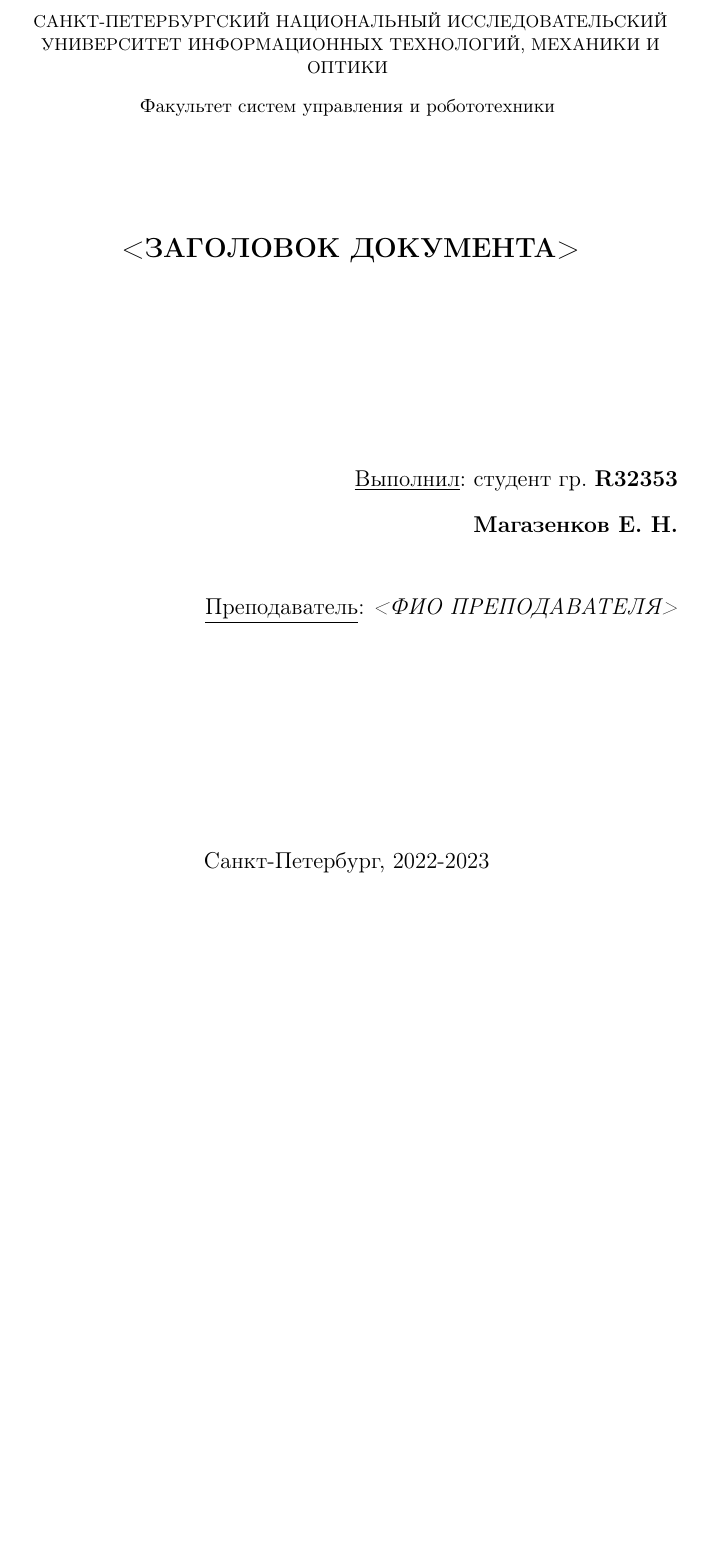
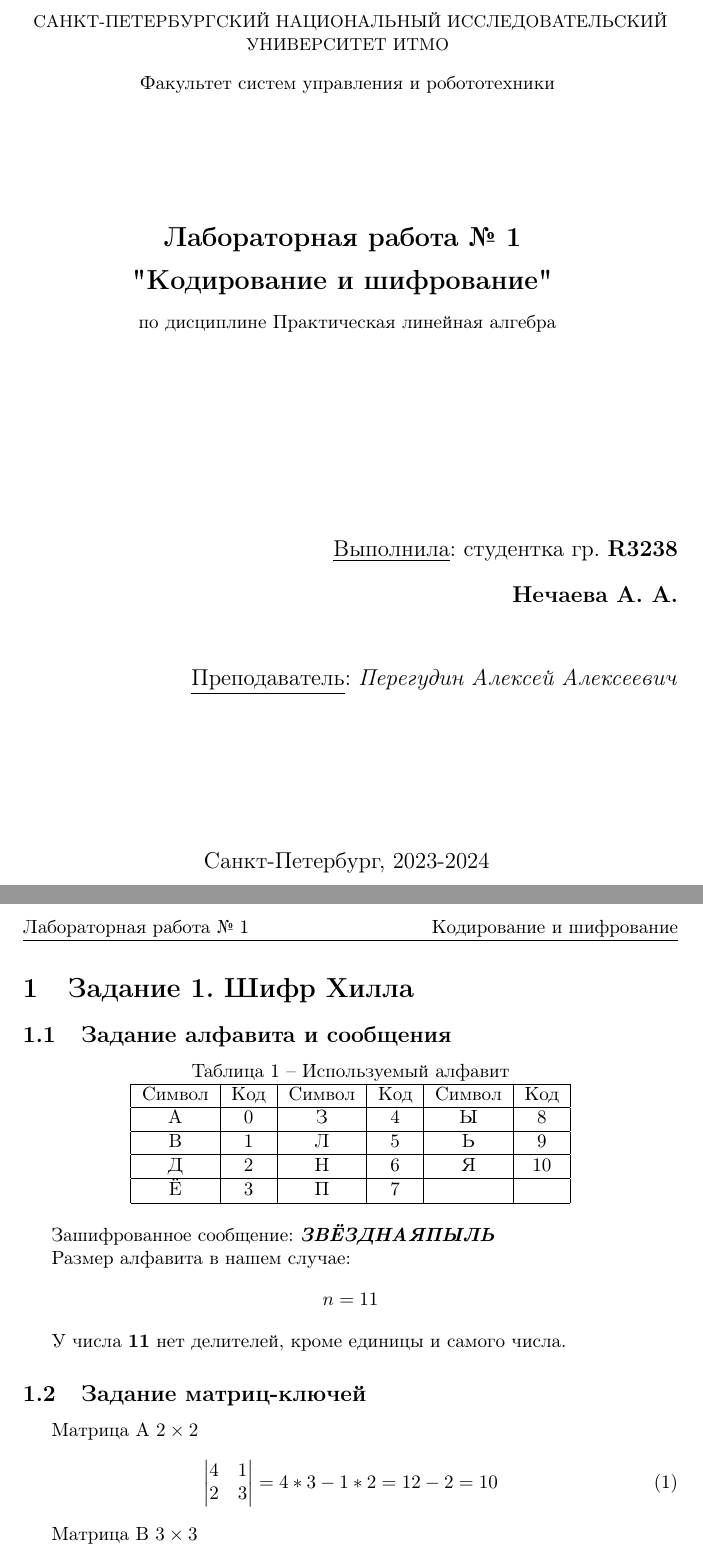
Before and after one commit to a-nechaeva/practical_Linal, a LaTeX document (lab1/lab1_report.tex): part of the page before the commit and two parts of pages 1 and 2 of 2 after it, the two joined at a grey line, cut so that both start at the same text, the shorter picture padded with empty space. Compiled offline with pdfLaTeX.

Commit message:
in process

```diff
--- a/lab1/lab1_report.tex
+++ b/lab1/lab1_report.tex
@@ -20,8 +20,8 @@
 \pagestyle{fancy}
 \fancypagestyle{style}{ % создание нового стиля style
 	\fancyhf{} % очистка колонтитулов
-	\fancyhead[LO, RE]{<КРАТКОЕ НАЗВАНИЕ>} % название документа наверху
-	\fancyhead[RO, LE]{\leftmark} % название section наверху
+	\fancyhead[LO, RE]{Лабораторная работа № 1 } % название документа наверху
+	\fancyhead[RO, LE]{ Кодирование и шифрование} % название section наверху
 	\fancyfoot[RO, LE]{\thepage} % номер страницы справа внизу на нечетных и слева внизу на четных
 	\renewcommand{\headrulewidth}{0.25pt} % толщина линии сверху
 	\renewcommand{\footrulewidth}{0pt} % толцина линии снизу
@@ -37,7 +37,7 @@
 			Федеральное государственное автономное образовательное учреждение высшего образования
 	}}
 	\fancyfoot[C]{{\large
-			Санкт-Петербург, 2022-2023
+			Санкт-Петербург, 2023-2024
 	}}
 	\renewcommand{\headrulewidth}{0pt}
 }
@@ -91,7 +91,7 @@
 		\vspace*{6ex}
 
 		{\small
-			САНКТ-ПЕТЕРБУРГСКИЙ НАЦИОНАЛЬНЫЙ ИССЛЕДОВАТЕЛЬСКИЙ УНИВЕРСИТЕТ ИНФОРМАЦИОННЫХ ТЕХНОЛОГИЙ, МЕХАНИКИ И ОПТИКИ
+			САНКТ-ПЕТЕРБУРГСКИЙ НАЦИОНАЛЬНЫЙ ИССЛЕДОВАТЕЛЬСКИЙ УНИВЕРСИТЕТ ИТМО
 		}
 
 		\vspace*{2ex}
@@ -128,4 +139,46 @@
 \begin{document}
 	\titlePage
 	\pagestyle{style}
+\newpage
 
+\section{Задание 1. Шифр Хилла}
+\subsection{Задание алфавита и сообщения}
+
+
+%\caption{\label{tab:canonsummary}Используемый алфавит .}
+
+\begin{center}
+Таблица 1 -- Используемый алфавит\\
+\begin{tabular}{ |c|c|c|c|c|c| }
+ \hline
+Символ & Код & Символ & Код & Символ & Код\\
+\hline
+А & 0 & З  & 4 & Ы  & 8 \\
+ \hline
+В & 1 & Л & 5& Ь  & 9  \\
+ \hline
+Д & 2 & Н & 6& Я  & 10  \\
+ \hline
+Ё & 3 & П & 7&   &   \\
+ \hline
+\end{tabular}
+\end{center}
+
+Зашифрованное сообщение: \textbf{\textit{ЗВЁЗДНАЯПЫЛЬ}}
+
+Размер алфавита в нашем случае: $$n = 11 $$
+
+У числа  \textbf{11} нет делителей, кроме единицы и самого числа.
+
+\subsection{Задание матриц-ключей}
+Матрица A $2 \times 2$
+\begin{equation}
+\begin{vmatrix}
+ 4 & 1\\
+ 2 & 3
+\end{vmatrix}
+= 4 * 3 - 1 * 2 = 12 - 2 = 10
+\end{equation}
+
+Матрица B $3 \times 3$
+\begin{multline}
```
Also changed, not shown: lab1/lab1_report.pdf (added), lab1/lab1_report.tex (36 more changed lines), 4 other files.
